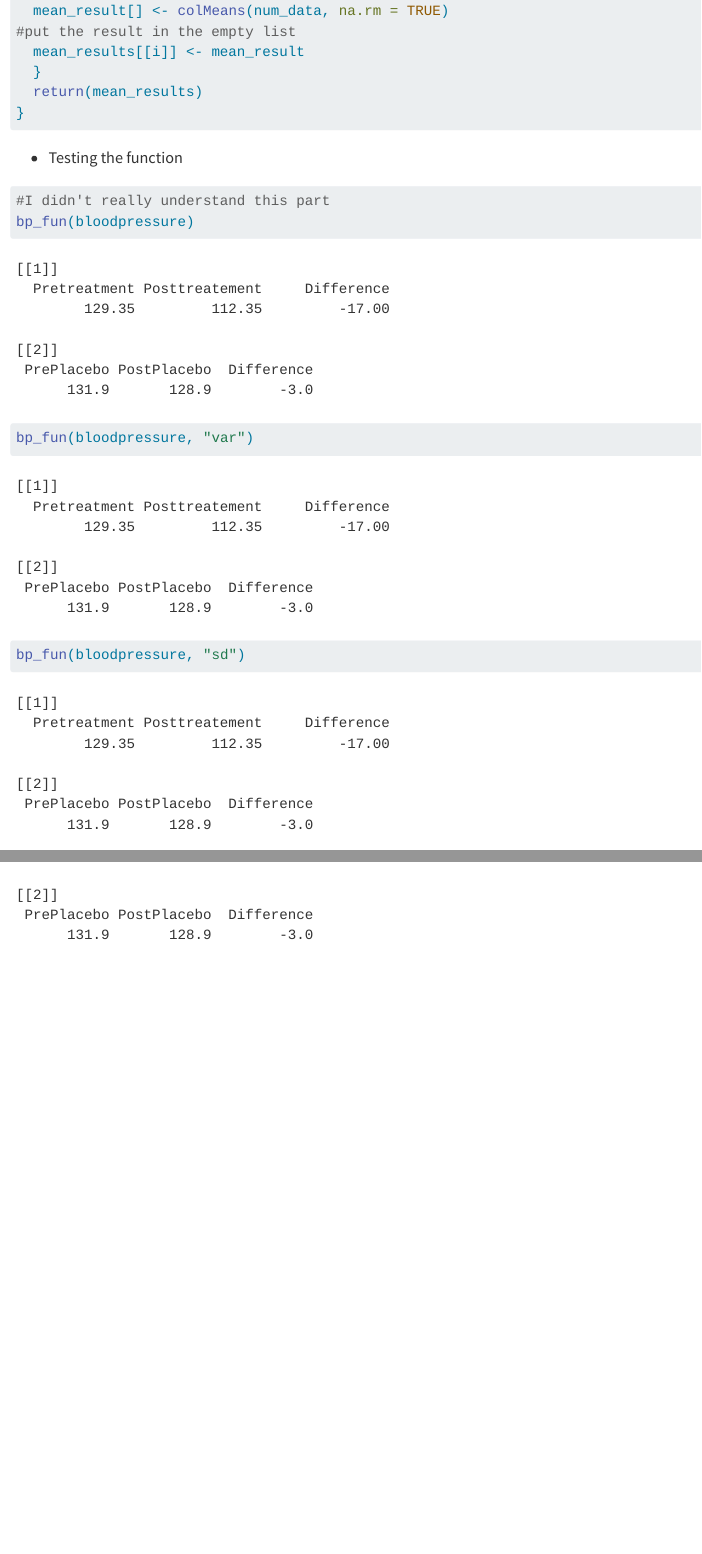
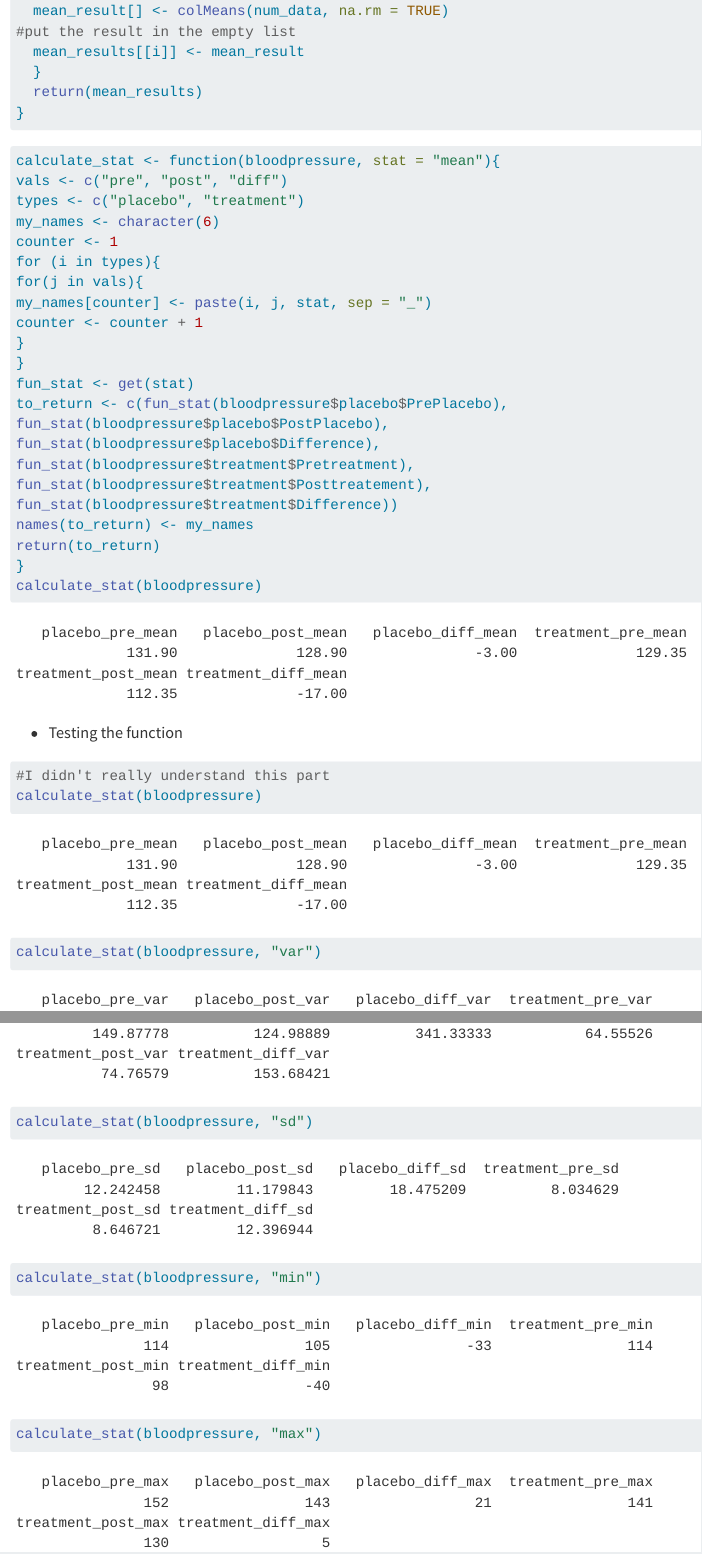
Before and after one commit to LaraAzm/Homework2, a Quarto document (Homework2_05-26-22.qmd): the page in a window 1100 px wide, from 10730 px down, and a second part further down, joined at a grey line. Rendered offline with R 4.5, knitr and Pandoc in place of Quarto, with nearby package versions; long lines of code are wrapped.

Commit message:
FIle Change

````diff
--- a/Homework2_05-26-22.qmd
+++ b/Homework2_05-26-22.qmd
@@ -240,18 +240,43 @@ bp_fun <- function(bloodpressure, stat = "mean") {
 }
 ```
 
+```{r correct function}
+calculate_stat <- function(bloodpressure, stat = "mean"){
+vals <- c("pre", "post", "diff")
+types <- c("placebo", "treatment")
+my_names <- character(6)
+counter <- 1
+for (i in types){
+for(j in vals){
+my_names[counter] <- paste(i, j, stat, sep = "_")
+counter <- counter + 1
+}
+}
+fun_stat <- get(stat)
+to_return <- c(fun_stat(bloodpressure$placebo$PrePlacebo),
+fun_stat(bloodpressure$placebo$PostPlacebo),
+fun_stat(bloodpressure$placebo$Difference),
+fun_stat(bloodpressure$treatment$Pretreatment),
+fun_stat(bloodpressure$treatment$Posttreatement),
+fun_stat(bloodpressure$treatment$Difference))
+names(to_return) <- my_names
+return(to_return)
+}
+calculate_stat(bloodpressure)
+```
+
   -   Testing the function
 ```{r function test}
 
 #I didn't really understand this part
-bp_fun(bloodpressure)
+calculate_stat(bloodpressure)
 
-bp_fun(bloodpressure, "var")
+calculate_stat(bloodpressure, "var")
 
-bp_fun(bloodpressure, "sd")
+calculate_stat(bloodpressure, "sd")
 
-bp_fun(bloodpressure, "min")
+calculate_stat(bloodpressure, "min")
 
-bp_fun(bloodpressure, "max")
+calculate_stat(bloodpressure, "max")
 
 ```
````
Also changed, not shown: Homework2_05-26-22.qmd (2 more changed lines).
